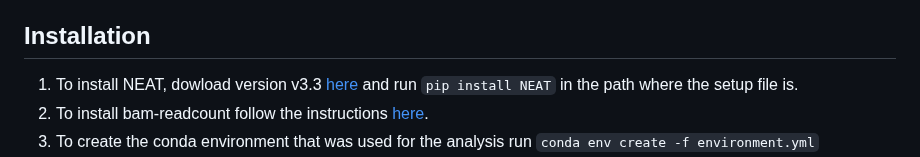
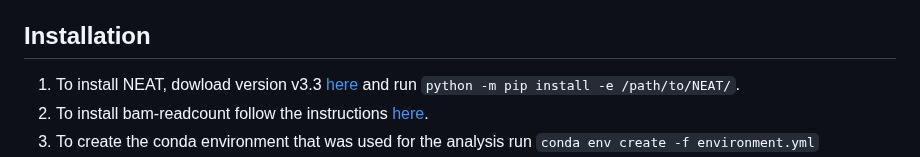
Before and after one commit to sfragkoul/synth4bench, a Markdown page: README.md, the part around the change. Drawn GitHub-style.

```diff
--- a/README.md
+++ b/README.md
@@ -37,7 +37,7 @@ The framework's overall aim is to provide a robust framework for evaluating the
 All data are open and available in [Zenodo](https://zenodo.org/records/10683211).
 
 ## Installation
-1. To install NEAT, dowload version v3.3 [here](https://github.com/ncsa/NEAT/releases/tag/3.3) and run `pip install NEAT` in the path where the setup file is.
+1. To install NEAT, dowload version v3.3 [here](https://github.com/ncsa/NEAT/releases/tag/3.3) and run `python -m pip install -e /path/to/NEAT/`.
 2. To install bam-readcount follow the instructions [here](https://github.com/genome/bam-readcount/tree/master#installation).
 3. To create the conda environment that was used for the analysis run `conda env create -f environment.yml`
 4. To install R packages dependencies run this command `install.packages(c("stringr", "data.table", "dplyr", "vcfR", "ggplot2", "ggvenn", "ggforce", "ggsci", "seqinr", "patchwork"))`.
```
